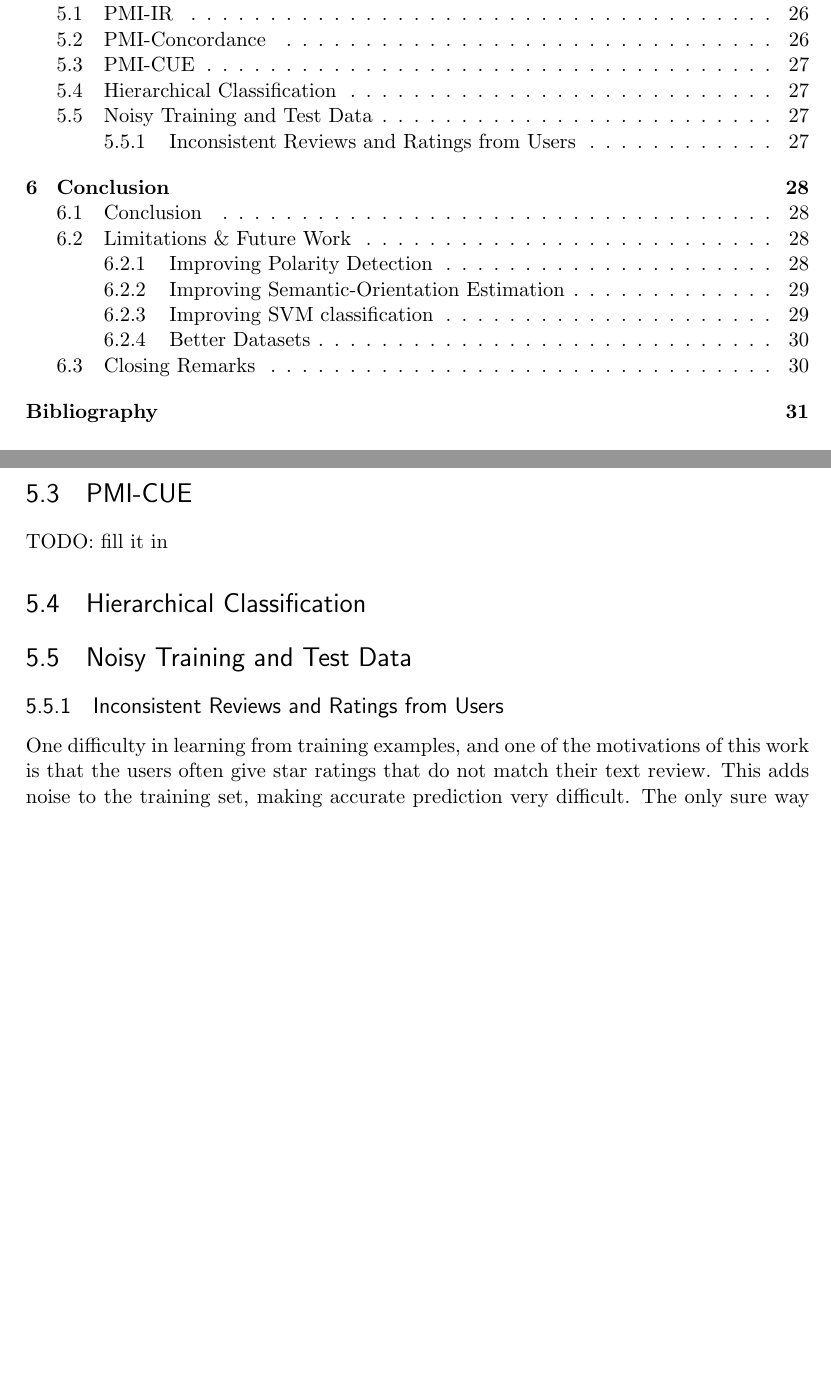
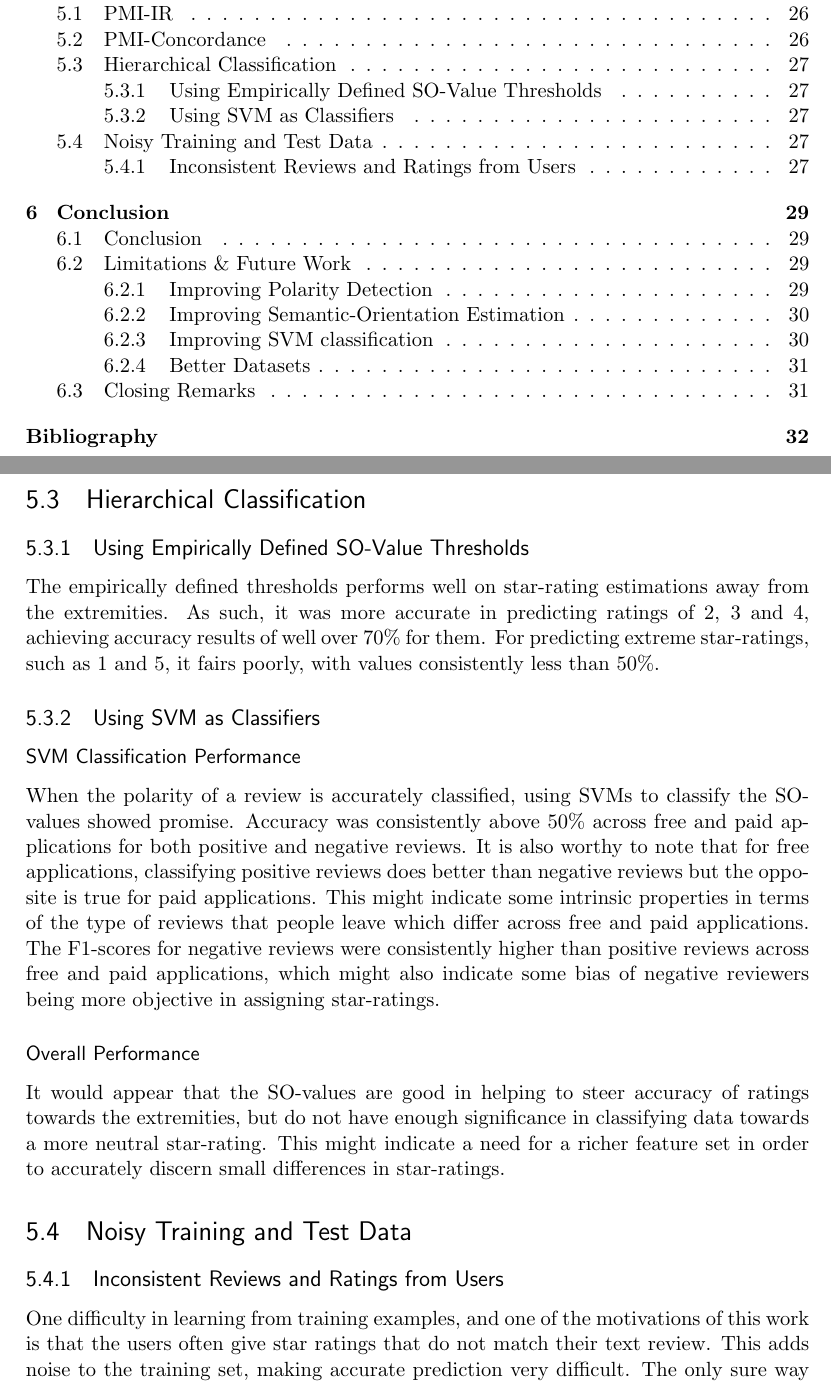
Before and after one commit to chongdashu/enellepi, a LaTeX thesis (report/report.tex): two parts of pages 3 and 28 of 33 before the commit and two parts of pages 3 and 28 of 34 after it, joined at a grey line, cut so that both start at the same text, the shorter picture padded with empty space. Compiled offline with pdfLaTeX.

Commit message:
analysis done.

```diff
--- a/report/report.tex
+++ b/report/report.tex
@@ -803,11 +803,16 @@ As far as we know, the PMI-IR method is a perfectly reasonable method for genera
 
 As far as we know, the PMI-Concordance method is also a perfectly reasonable method for generating star-ratings. When the PMI-IR method did not pan out, we decided to try to replace hit counts for concordance values. To keep the amount of time it took to calculate the semantic orientation for a single word based on concordance low, we only considered the first 20 or so occurences of a word whose semantic orientation we were calculating in \textit{NLTK} 's \verb|movie_review| database. The window of words we used around the word whose semantic orientation we were calculating was only about 20 words in either direction. Perhaps if we had used all occurences of a word in the movie reviews and a window of words that spanned the whole corpus, we would have been able to produce better results. Such an approach would have been prohibitively time-consuming, however. As we did not obtain good results by using this method to generate star-ratings, we discarded it in favor of another.
 
-	\section{PMI-CUE}
-
-TODO: fill it in
 
 	\section{Hierarchical Classification}
+	\subsection{Using Empirically Defined SO-Value Thresholds}
+The empirically defined thresholds performs well on star-rating estimations away from the extremities. As such, it was more accurate in predicting ratings of 2, 3 and 4, achieving accuracy results of well over 70\% for them. For predicting extreme star-ratings, such as 1 and 5, it fairs poorly, with values consistently less than 50\%.
+
+	\subsection{Using SVM as Classifiers}
+\subsubsection{SVM Classification Performance}
+When the polarity of a review is accurately classified, using SVMs to classify the SO-values showed promise. Accuracy was consistently above 50\% across free and paid applications for both positive and negative reviews. It is also worthy to note that for free applications, classifying positive reviews does better than negative reviews but the opposite is true for paid applications. This might indicate some intrinsic properties in terms of the type of reviews that people leave which differ across free and paid applications. The F1-scores for negative reviews were consistently higher than positive reviews across free and paid applications, which might also indicate some bias of negative reviewers being more objective in assigning star-ratings.
+\subsubsection{Overall Performance}
+It would appear that the SO-values are good in helping to steer accuracy of ratings towards the extremities, but do not have enough significance in classifying data towards a more neutral star-rating. This might indicate a need for a richer feature set in order to accurately discern small differences in star-ratings.
 
 	\section{Noisy Training and Test Data}
 \subsection{Inconsistent Reviews and Ratings from Users}
```
